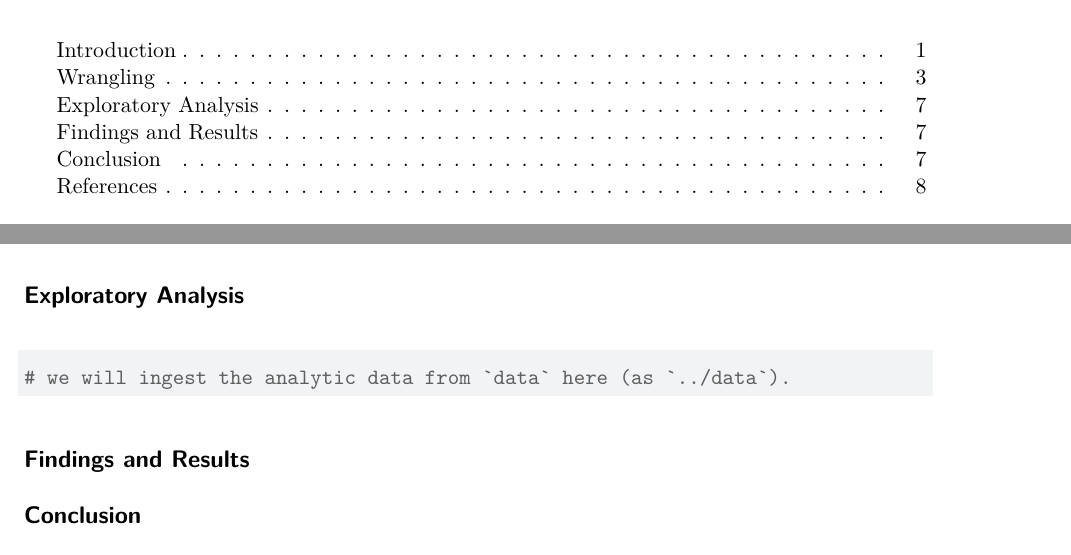
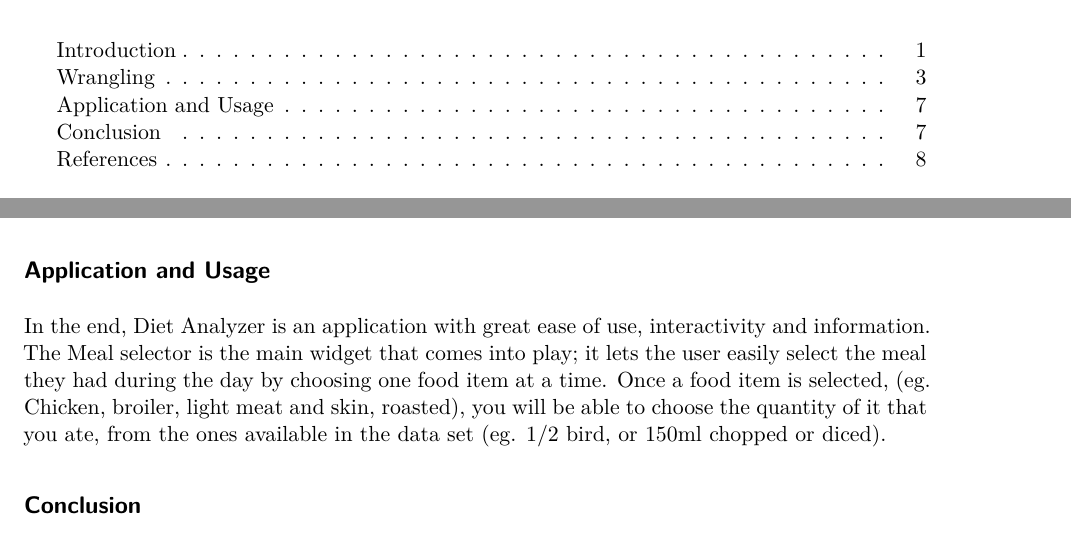
Before and after one commit to javiergutierrezbach/Diet_Analyzer, a Quarto document (report/report.qmd): two parts of pages 1 and 7 of 8, joined at a grey line, cut so that both start at the same text. Rendered offline with R 4.5, knitr and Pandoc in place of Quarto, then LaTeX, with nearby package versions; some code elsewhere in the file could not run offline.

Commit message:
Update report.qmd

````diff
--- a/report/report.qmd
+++ b/report/report.qmd
@@ -261,13 +261,9 @@ best_fit
 
 
 
-## Exploratory Analysis
+## Application and Usage
 
-```{r}
-# we will ingest the analytic data from `data` here (as `../data`).
-```
-
-## Findings and Results
+In the end, Diet Analyzer is an application with great ease of use, interactivity and information. The Meal selector is the main widget that comes into play; it lets the user easily select the meal they had during the day by choosing one food item at a time. Once a food item is selected, (eg. Chicken, broiler, light meat and skin, roasted), you will be able to choose the quantity of it that you ate, from the ones available in the data set (eg. 1/2 bird, or 150ml chopped or diced).
 
 ## Conclusion
 
````
